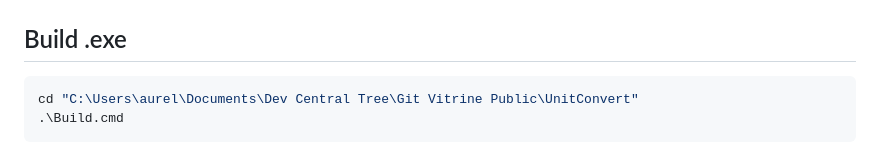
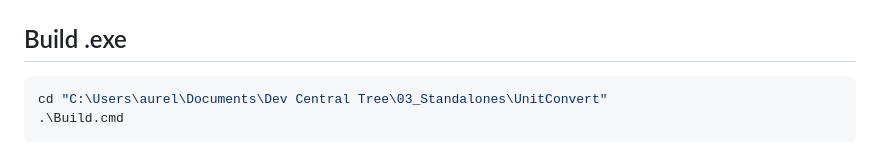
Before and after one commit to Mr-Aurevo-X/UnitConvert, a Markdown page: README.md, the part around the change. Drawn GitHub-style.

Commit message:
docs: point the local SoT path at 03_Standalones, not Git Vitrine Public.

````diff
--- a/README.md
+++ b/README.md
@@ -67,7 +67,7 @@ python -m venv .venv
 ## Build .exe
 
 ```powershell
-cd "C:\Users\aurel\Documents\Dev Central Tree\Git Vitrine Public\UnitConvert"
+cd "C:\Users\aurel\Documents\Dev Central Tree\03_Standalones\UnitConvert"
 .\Build.cmd
 ```
 
````
